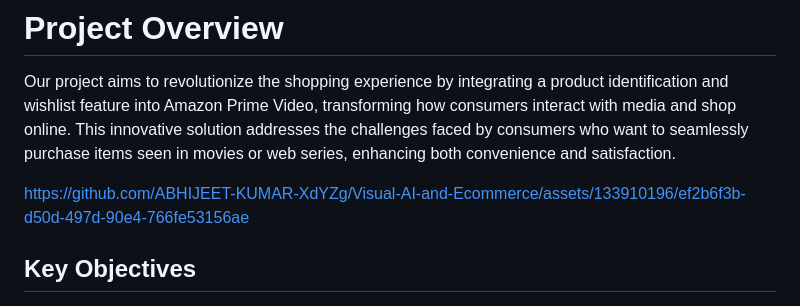
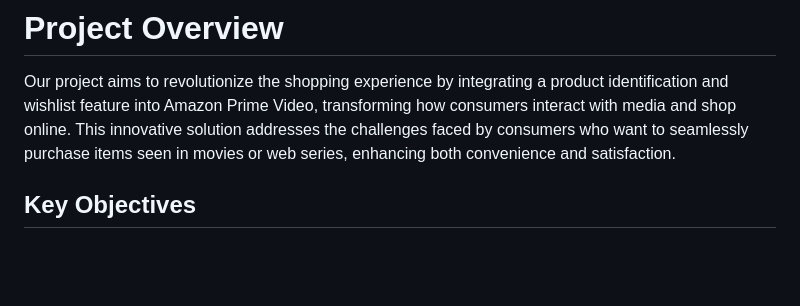
Before and after one commit to ABHIJEET-KUMAR-XdYZg/Visual-AI-and-Ecommerce, a Markdown page: README.md, the part around the change. GitHub-like rendering; blank space fills up the shorter version.

```diff
--- a/README.md
+++ b/README.md
@@ -1,10 +1,6 @@
 # Project Overview
 
 Our project aims to revolutionize the shopping experience by integrating a product identification and wishlist feature into Amazon Prime Video, transforming how consumers interact with media and shop online. This innovative solution addresses the challenges faced by consumers who want to seamlessly purchase items seen in movies or web series, enhancing both convenience and satisfaction.
-
-
-https://github.com/ABHIJEET-KUMAR-XdYZg/Visual-AI-and-Ecommerce/assets/133910196/ef2b6f3b-d50d-497d-90e4-766fe53156ae
-
 
 ## Key Objectives
 
```
